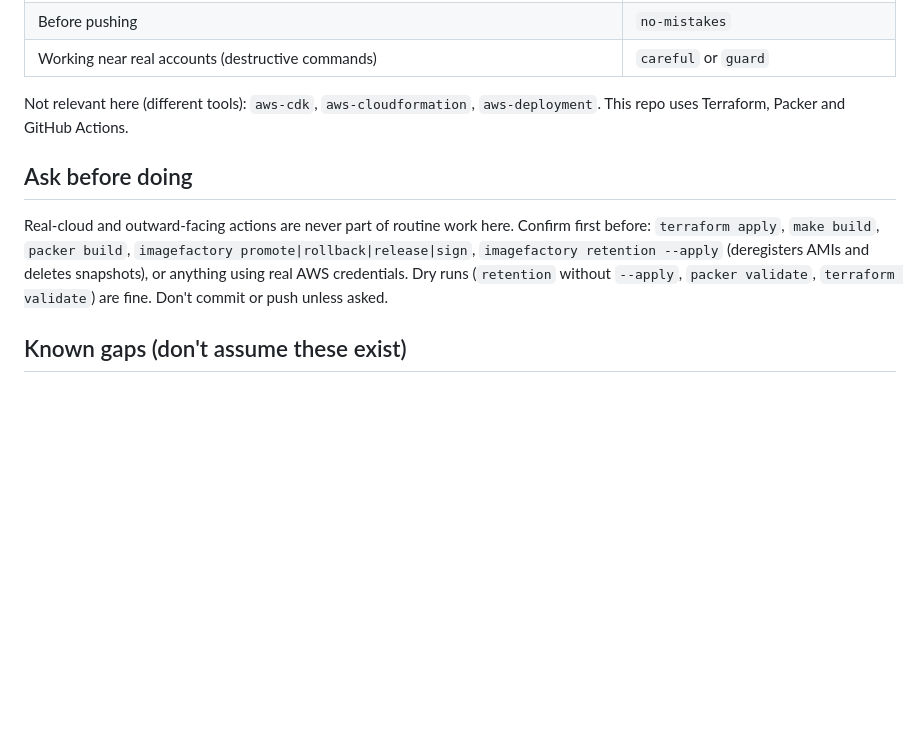
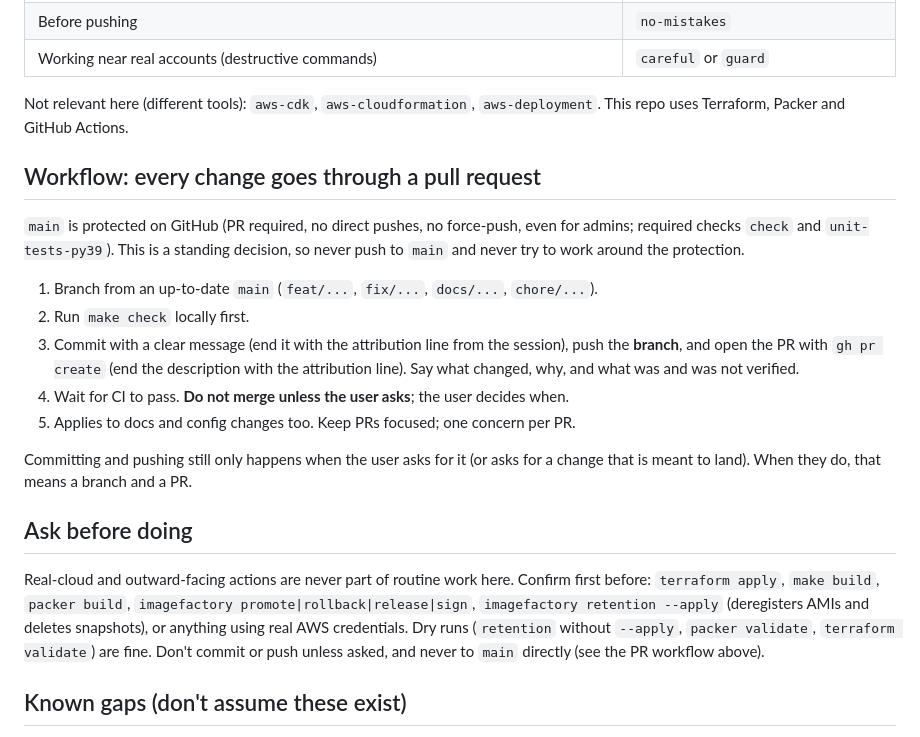
Before and after one commit to ngpayyappilly/image-factory, a Markdown page: CLAUDE.md, the part around the change. Rendered like a GitHub page; blank space fills up the shorter version.

Commit message:
docs: make pull requests the mandatory workflow in CLAUDE.md
Record the standing decision that every change lands through a pull
request: branch, make check, push the branch, open a PR, wait for CI,
and leave the merge to the user. main is protected on GitHub to match.

Co-Authored-By: Claude Sonnet 5.5 <noreply@anthropic.com>

```diff
--- a/CLAUDE.md
+++ b/CLAUDE.md
@@ -83,9 +83,21 @@ Invoke these with the Skill tool when the task matches, before writing code from
 
 Not relevant here (different tools): `aws-cdk`, `aws-cloudformation`, `aws-deployment`. This repo uses Terraform, Packer and GitHub Actions.
 
+## Workflow: every change goes through a pull request
+
+`main` is protected on GitHub (PR required, no direct pushes, no force-push, even for admins; required checks `check` and `unit-tests-py39`). This is a standing decision, so never push to `main` and never try to work around the protection.
+
+1. Branch from an up-to-date `main` (`feat/...`, `fix/...`, `docs/...`, `chore/...`).
+2. Run `make check` locally first.
+3. Commit with a clear message (end it with the attribution line from the session), push the **branch**, and open the PR with `gh pr create` (end the description with the attribution line). Say what changed, why, and what was and was not verified.
+4. Wait for CI to pass. **Do not merge unless the user asks**; the user decides when.
+5. Applies to docs and config changes too. Keep PRs focused; one concern per PR.
+
+Committing and pushing still only happens when the user asks for it (or asks for a change that is meant to land). When they do, that means a branch and a PR.
+
 ## Ask before doing
 
-Real-cloud and outward-facing actions are never part of routine work here. Confirm first before: `terraform apply`, `make build`, `packer build`, `imagefactory promote|rollback|release|sign`, `imagefactory retention --apply` (deregisters AMIs and deletes snapshots), or anything using real AWS credentials. Dry runs (`retention` without `--apply`, `packer validate`, `terraform validate`) are fine. Don't commit or push unless asked.
+Real-cloud and outward-facing actions are never part of routine work here. Confirm first before: `terraform apply`, `make build`, `packer build`, `imagefactory promote|rollback|release|sign`, `imagefactory retention --apply` (deregisters AMIs and deletes snapshots), or anything using real AWS credentials. Dry runs (`retention` without `--apply`, `packer validate`, `terraform validate`) are fine. Don't commit or push unless asked, and never to `main` directly (see the PR workflow above).
 
 ## Known gaps (don't assume these exist)
 
```
